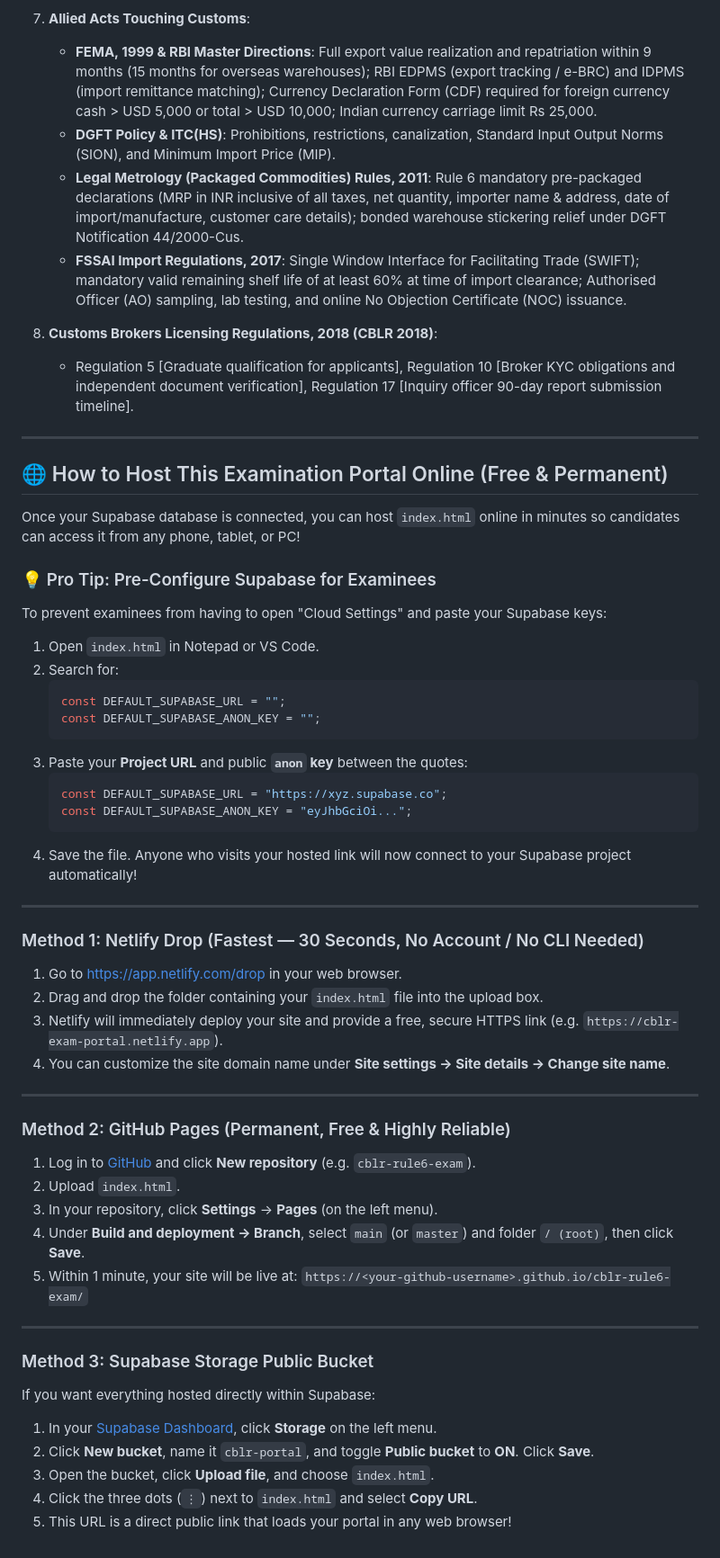
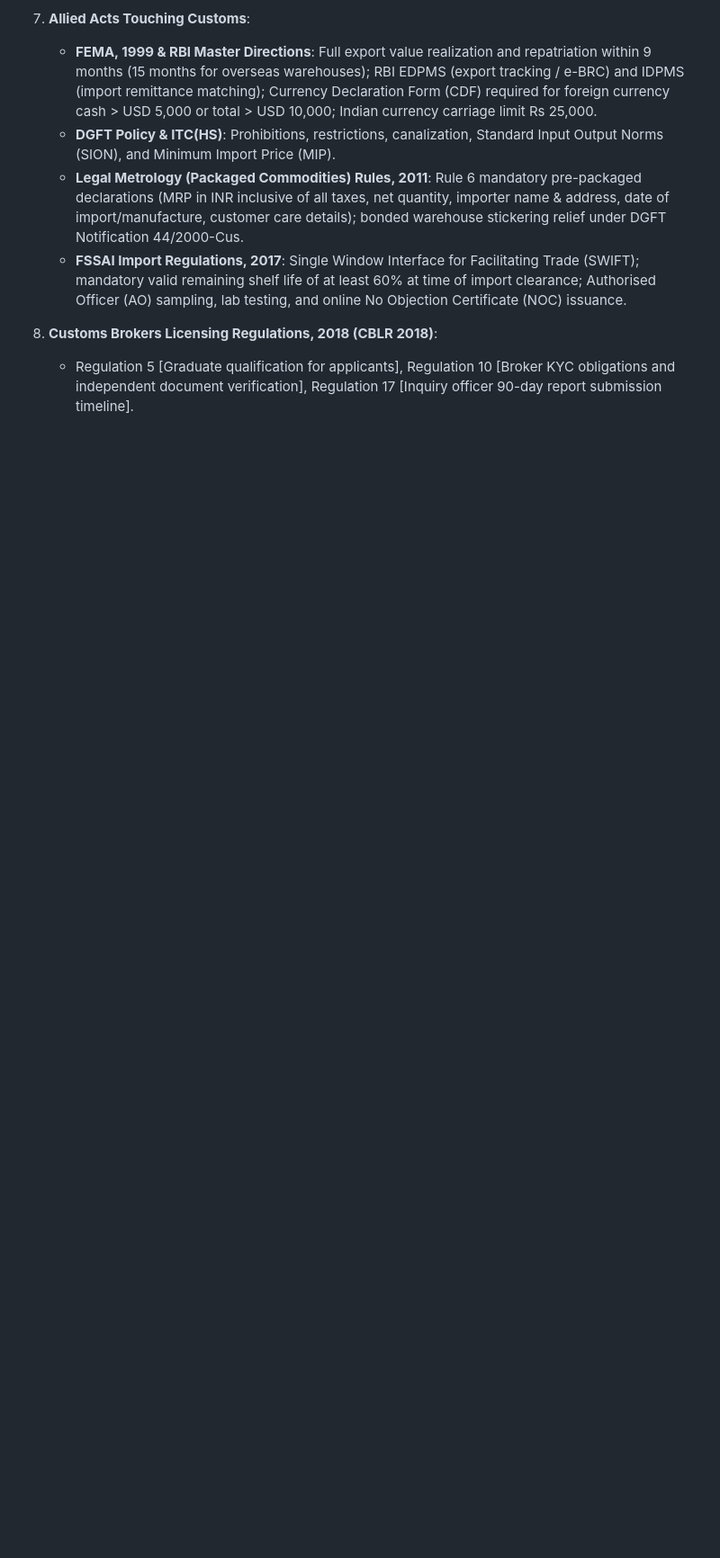
Before and after one commit to goridhruv-ops/cblr-rule6-exam-demo, a Markdown page: README.md, the part around the change. Shown at 90% size. Rendered like a GitHub page; blank space fills up the shorter version.

````diff
--- a/README.md
+++ b/README.md
@@ -142,52 +142,3 @@ All questions and answers are grounded strictly in **Government of India Bare Ac
 
 8. **Customs Brokers Licensing Regulations, 2018 (CBLR 2018)**:
    - Regulation 5 [Graduate qualification for applicants], Regulation 10 [Broker KYC obligations and independent document verification], Regulation 17 [Inquiry officer 90-day report submission timeline].
-
----
-
-## 🌐 How to Host This Examination Portal Online (Free & Permanent)
-
-Once your Supabase database is connected, you can host `index.html` online in minutes so candidates can access it from any phone, tablet, or PC!
-
-### 💡 Pro Tip: Pre-Configure Supabase for Examinees
-To prevent examinees from having to open "Cloud Settings" and paste your Supabase keys:
-1. Open `index.html` in Notepad or VS Code.
-2. Search for:
-   ```javascript
-   const DEFAULT_SUPABASE_URL = "";
-   const DEFAULT_SUPABASE_ANON_KEY = "";
-   ```
-3. Paste your **Project URL** and public **`anon` key** between the quotes:
-   ```javascript
-   const DEFAULT_SUPABASE_URL = "https://xyz.supabase.co";
-   const DEFAULT_SUPABASE_ANON_KEY = "eyJhbGciOi...";
-   ```
-4. Save the file. Anyone who visits your hosted link will now connect to your Supabase project automatically!
-
----
-
-### Method 1: Netlify Drop (Fastest — 30 Seconds, No Account / No CLI Needed)
-1. Go to [https://app.netlify.com/drop](https://app.netlify.com/drop) in your web browser.
-2. Drag and drop the folder containing your `index.html` file into the upload box.
-3. Netlify will immediately deploy your site and provide a free, secure HTTPS link (e.g. `https://cblr-exam-portal.netlify.app`).
-4. You can customize the site domain name under **Site settings -> Site details -> Change site name**.
-
----
-
-### Method 2: GitHub Pages (Permanent, Free & Highly Reliable)
-1. Log in to [GitHub](https://github.com) and click **New repository** (e.g. `cblr-rule6-exam`).
-2. Upload `index.html`.
-3. In your repository, click **Settings** -> **Pages** (on the left menu).
-4. Under **Build and deployment -> Branch**, select `main` (or `master`) and folder `/ (root)`, then click **Save**.
-5. Within 1 minute, your site will be live at:
-   `https://<your-github-username>.github.io/cblr-rule6-exam/`
-
----
-
-### Method 3: Supabase Storage Public Bucket
-If you want everything hosted directly within Supabase:
-1. In your [Supabase Dashboard](https://supabase.com/dashboard), click **Storage** on the left menu.
-2. Click **New bucket**, name it `cblr-portal`, and toggle **Public bucket** to **ON**. Click **Save**.
-3. Open the bucket, click **Upload file**, and choose `index.html`.
-4. Click the three dots (`⋮`) next to `index.html` and select **Copy URL**.
-5. This URL is a direct public link that loads your portal in any web browser!
````
